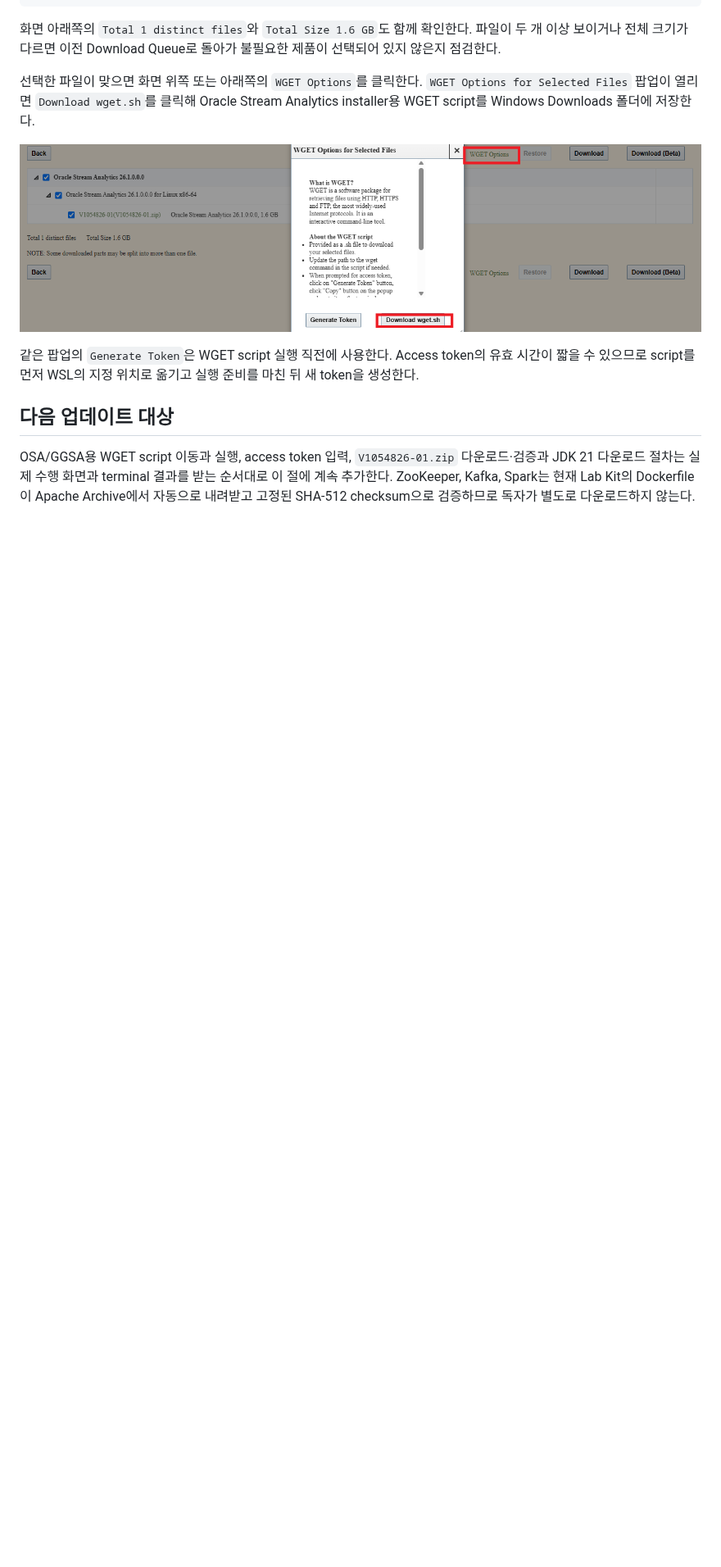
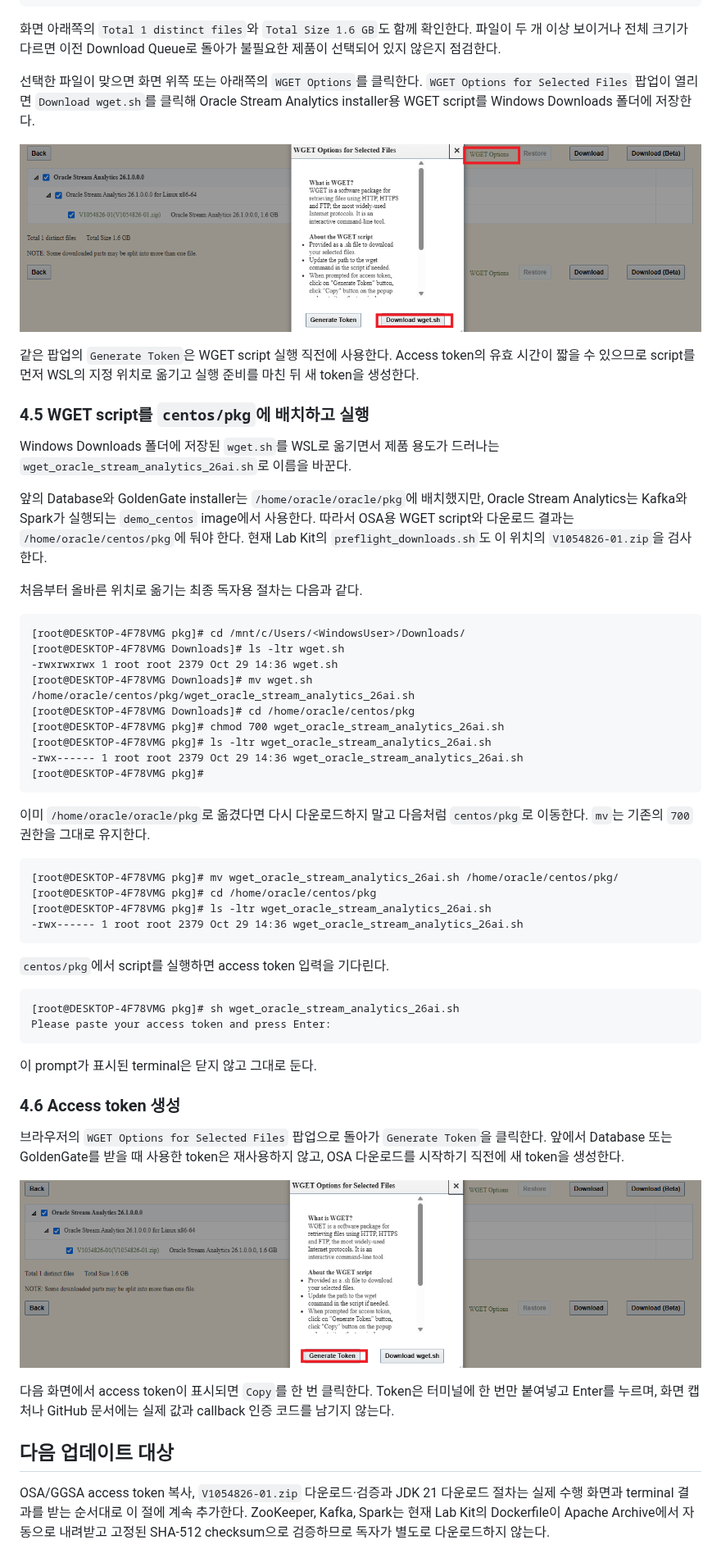
Before and after one commit to drastone/goldengate-labkit, a Markdown page: docs/downloads/README.md, the part around the change. Shown at 82% size. Rendered like a GitHub page; pictures changed too: docs/downloads/assets/osa-05-edelivery-generate-token.png (added); blank space fills up the shorter version.

Commit message:
docs: add Stream Analytics WGET staging

````diff
--- a/docs/downloads/README.md
+++ b/docs/downloads/README.md
@@ -405,11 +405,68 @@ Oracle Stream Analytics installer용 WGET script를 Windows Downloads 폴더에
 token의 유효 시간이 짧을 수 있으므로 script를 먼저 WSL의 지정 위치로 옮기고
 실행 준비를 마친 뒤 새 token을 생성한다.
 
+### 4.5 WGET script를 `centos/pkg`에 배치하고 실행
+
+Windows Downloads 폴더에 저장된 `wget.sh`를 WSL로 옮기면서 제품 용도가
+드러나는 `wget_oracle_stream_analytics_26ai.sh`로 이름을 바꾼다.
+
+앞의 Database와 GoldenGate installer는 `/home/oracle/oracle/pkg`에
+배치했지만, Oracle Stream Analytics는 Kafka와 Spark가 실행되는
+`demo_centos` image에서 사용한다. 따라서 OSA용 WGET script와 다운로드
+결과는 `/home/oracle/centos/pkg`에 둬야 한다. 현재 Lab Kit의
+`preflight_downloads.sh`도 이 위치의 `V1054826-01.zip`을 검사한다.
+
+처음부터 올바른 위치로 옮기는 최종 독자용 절차는 다음과 같다.
+
+```text
+[root@DESKTOP-4F78VMG pkg]# cd /mnt/c/Users/<WindowsUser>/Downloads/
+[root@DESKTOP-4F78VMG Downloads]# ls -ltr wget.sh
+-rwxrwxrwx 1 root root 2379 Oct 29 14:36 wget.sh
+[root@DESKTOP-4F78VMG Downloads]# mv wget.sh /home/oracle/centos/pkg/wget_oracle_stream_analytics_26ai.sh
+[root@DESKTOP-4F78VMG Downloads]# cd /home/oracle/centos/pkg
+[root@DESKTOP-4F78VMG pkg]# chmod 700 wget_oracle_stream_analytics_26ai.sh
+[root@DESKTOP-4F78VMG pkg]# ls -ltr wget_oracle_stream_analytics_26ai.sh
+-rwx------ 1 root root 2379 Oct 29 14:36 wget_oracle_stream_analytics_26ai.sh
+[root@DESKTOP-4F78VMG pkg]#
+```
+
+이미 `/home/oracle/oracle/pkg`로 옮겼다면 다시 다운로드하지 말고 다음처럼
+`centos/pkg`로 이동한다. `mv`는 기존의 `700` 권한을 그대로 유지한다.
+
+```text
+[root@DESKTOP-4F78VMG pkg]# mv wget_oracle_stream_analytics_26ai.sh /home/oracle/centos/pkg/
+[root@DESKTOP-4F78VMG pkg]# cd /home/oracle/centos/pkg
+[root@DESKTOP-4F78VMG pkg]# ls -ltr wget_oracle_stream_analytics_26ai.sh
+-rwx------ 1 root root 2379 Oct 29 14:36 wget_oracle_stream_analytics_26ai.sh
+```
+
+`centos/pkg`에서 script를 실행하면 access token 입력을 기다린다.
+
+```text
+[root@DESKTOP-4F78VMG pkg]# sh wget_oracle_stream_analytics_26ai.sh
+Please paste your access token and press Enter:
+```
+
+이 prompt가 표시된 terminal은 닫지 않고 그대로 둔다.
+
+### 4.6 Access token 생성
+
+브라우저의 `WGET Options for Selected Files` 팝업으로 돌아가
+`Generate Token`을 클릭한다. 앞에서 Database 또는 GoldenGate를 받을 때
+사용한 token은 재사용하지 않고, OSA 다운로드를 시작하기 직전에 새 token을
+생성한다.
+
+![Oracle Stream Analytics 다운로드용 access token 생성](assets/osa-05-edelivery-generate-token.png)
+
+다음 화면에서 access token이 표시되면 `Copy`를 한 번 클릭한다. Token은
+터미널에 한 번만 붙여넣고 Enter를 누르며, 화면 캡처나 GitHub 문서에는 실제
+값과 callback 인증 코드를 남기지 않는다.
+
 ## 다음 업데이트 대상
 
-OSA/GGSA용 WGET script 이동과 실행, access token 입력,
-`V1054826-01.zip` 다운로드·검증과 JDK 21 다운로드 절차는 실제 수행 화면과
-terminal 결과를 받는 순서대로 이 절에 계속 추가한다.
+OSA/GGSA access token 복사, `V1054826-01.zip` 다운로드·검증과 JDK 21
+다운로드 절차는 실제 수행 화면과 terminal 결과를 받는 순서대로 이 절에
+계속 추가한다.
 ZooKeeper, Kafka, Spark는 현재 Lab Kit의 Dockerfile이 Apache Archive에서
 자동으로 내려받고 고정된 SHA-512 checksum으로 검증하므로 독자가 별도로
 다운로드하지 않는다.
````
